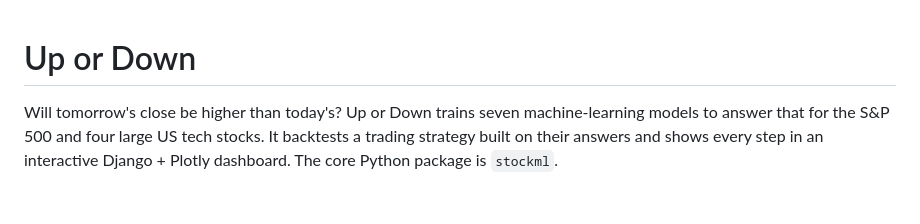
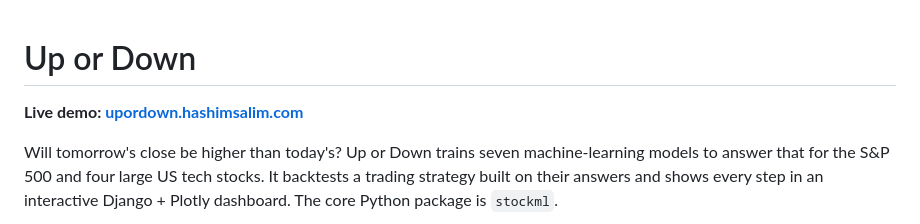
Before and after one commit to hashincludeim/ml-trading-backtester, a Markdown page: README.md, the part around the change. Drawn GitHub-style; blank space fills up the shorter version.

Commit message:
Add live demo link to README
Added a live demo link to the README.

```diff
--- a/README.md
+++ b/README.md
@@ -1,4 +1,6 @@
 # Up or Down
+
+**Live demo: [upordown.hashimsalim.com](https://upordown.hashimsalim.com/)**
 
 Will tomorrow's close be higher than today's? Up or Down trains seven machine-learning models to
 answer that for the S&P 500 and four large US tech stocks. It backtests a trading strategy built
```
